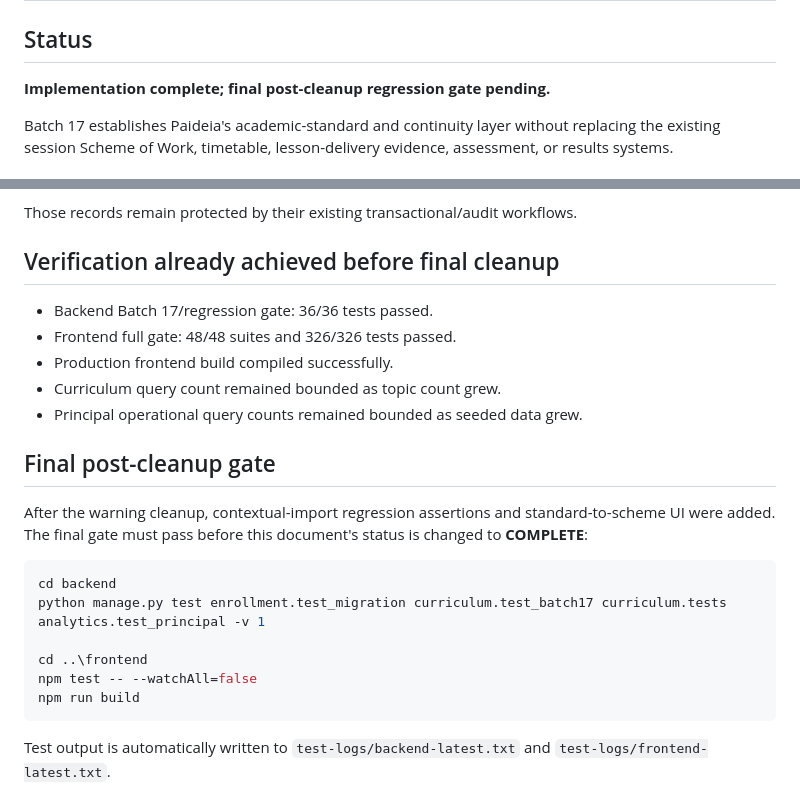
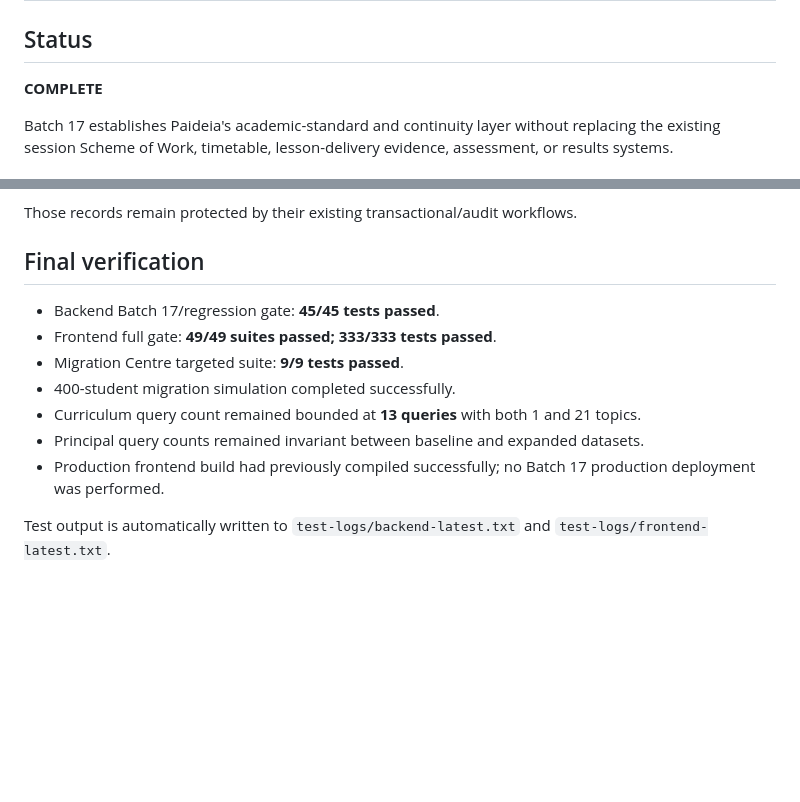
Before and after one commit to EMIO24/school-portal, a Markdown page: BATCH17_COMPLETION.md, 2 parts joined by grey strips. GitHub-like rendering; blank space fills up the shorter version.

Commit message:
docs(batch17): mark batch complete after green regression gates

````diff
--- a/BATCH17_COMPLETION.md
+++ b/BATCH17_COMPLETION.md
@@ -2,7 +2,7 @@
 
 ## Status
 
-**Implementation complete; final post-cleanup regression gate pending.**
+**COMPLETE**
 
 Batch 17 establishes Paideia's academic-standard and continuity layer without replacing the existing session Scheme of Work, timetable, lesson-delivery evidence, assessment, or results systems.
 
@@ -63,26 +63,15 @@ Generic bulk import is intentionally not enabled for:
 
 Those records remain protected by their existing transactional/audit workflows.
 
-## Verification already achieved before final cleanup
+## Final verification
 
-- Backend Batch 17/regression gate: 36/36 tests passed.
-- Frontend full gate: 48/48 suites and 326/326 tests passed.
-- Production frontend build compiled successfully.
-- Curriculum query count remained bounded as topic count grew.
-- Principal operational query counts remained bounded as seeded data grew.
-
-## Final post-cleanup gate
-
-After the warning cleanup, contextual-import regression assertions and standard-to-scheme UI were added. The final gate must pass before this document's status is changed to **COMPLETE**:
-
-```powershell
-cd backend
-python manage.py test enrollment.test_migration curriculum.test_batch17 curriculum.tests analytics.test_principal -v 1
-
-cd ..\frontend
-npm test -- --watchAll=false
-npm run build
-```
+- Backend Batch 17/regression gate: **45/45 tests passed**.
+- Frontend full gate: **49/49 suites passed; 333/333 tests passed**.
+- Migration Centre targeted suite: **9/9 tests passed**.
+- 400-student migration simulation completed successfully.
+- Curriculum query count remained bounded at **13 queries** with both 1 and 21 topics.
+- Principal query counts remained invariant between baseline and expanded datasets.
+- Production frontend build had previously compiled successfully; no Batch 17 production deployment was performed.
 
 Test output is automatically written to `test-logs/backend-latest.txt` and `test-logs/frontend-latest.txt`.
 
````
